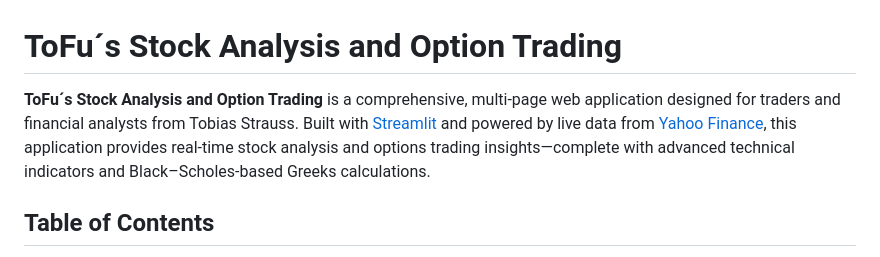
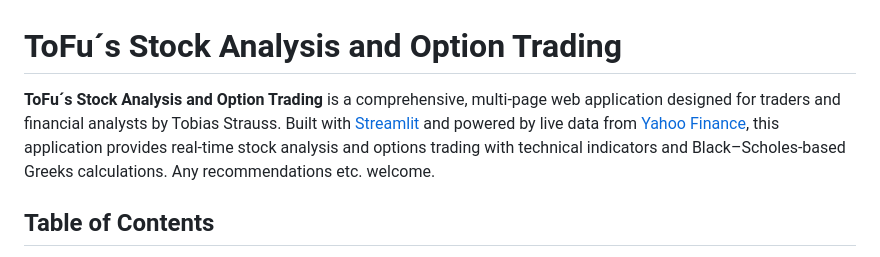
Before and after one commit to tostrauss/yfinancetest, a Markdown page: README.md, the part around the change. GitHub-like rendering.

```diff
--- a/README.md
+++ b/README.md
@@ -1,6 +1,6 @@
 # ToFu´s Stock Analysis and Option Trading
 
-**ToFu´s Stock Analysis and Option Trading** is a comprehensive, multi-page web application designed for traders and financial analysts from Tobias Strauss. Built with [Streamlit](https://streamlit.io/) and powered by live data from [Yahoo Finance](https://finance.yahoo.com/), this application provides real-time stock analysis and options trading insights—complete with advanced technical indicators and Black–Scholes-based Greeks calculations.
+**ToFu´s Stock Analysis and Option Trading** is a comprehensive, multi-page web application designed for traders and financial analysts by Tobias Strauss. Built with [Streamlit](https://streamlit.io/) and powered by live data from [Yahoo Finance](https://finance.yahoo.com/), this application provides real-time stock analysis and options trading with technical indicators and Black–Scholes-based Greeks calculations. Any recommendations etc. welcome.
 
 ## Table of Contents
 
```
